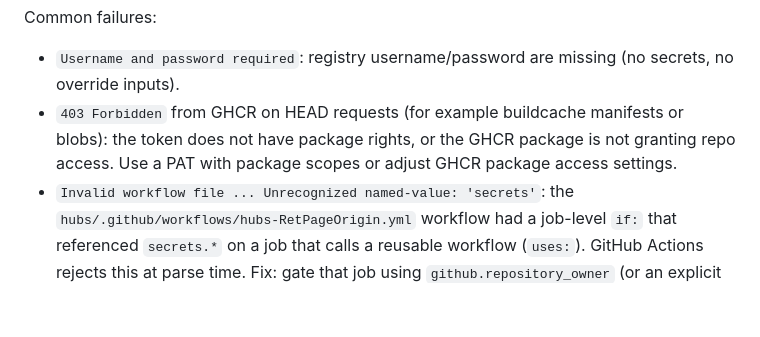
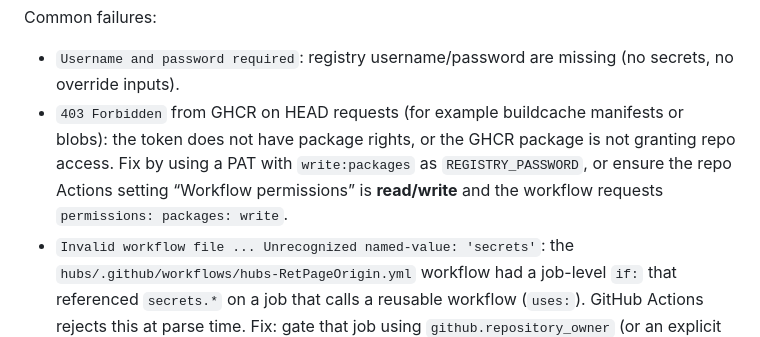
Before and after one commit to yengalvez/meta-hubs, a Markdown page: deployment/README.md, the part around the change. Drawn GitHub-style; blank space fills up the shorter version.

Commit message:
Deploy docs: clarify GHCR 403 causes (workflow token perms)

```diff
--- a/deployment/README.md
+++ b/deployment/README.md
@@ -500,7 +500,7 @@ Registry auth for GHCR:
 Common failures:
 
 - `Username and password required`: registry username/password are missing (no secrets, no override inputs).
-- `403 Forbidden` from GHCR on HEAD requests (for example buildcache manifests or blobs): the token does not have package rights, or the GHCR package is not granting repo access. Use a PAT with package scopes or adjust GHCR package access settings.
+- `403 Forbidden` from GHCR on HEAD requests (for example buildcache manifests or blobs): the token does not have package rights, or the GHCR package is not granting repo access. Fix by using a PAT with `write:packages` as `REGISTRY_PASSWORD`, or ensure the repo Actions setting “Workflow permissions” is **read/write** and the workflow requests `permissions: packages: write`.
 - `Invalid workflow file ... Unrecognized named-value: 'secrets'`: the `hubs/.github/workflows/hubs-RetPageOrigin.yml` workflow had a job-level `if:` that referenced `secrets.*` on a job that calls a reusable workflow (`uses:`). GitHub Actions rejects this at parse time. Fix: gate that job using `github.repository_owner` (or an explicit repo var like `ENABLE_TURKEY_GITOPS`) and pass secrets only in the `secrets:` block, not in the job `if:`.
 - Docker tag errors when building from branches like `codex/foo`: Docker tags cannot contain `/`. Fix: sanitize the tag in CI (replace `/` with `-`) or set `Override_Image_Tag` to a slash-free value.
 
```
